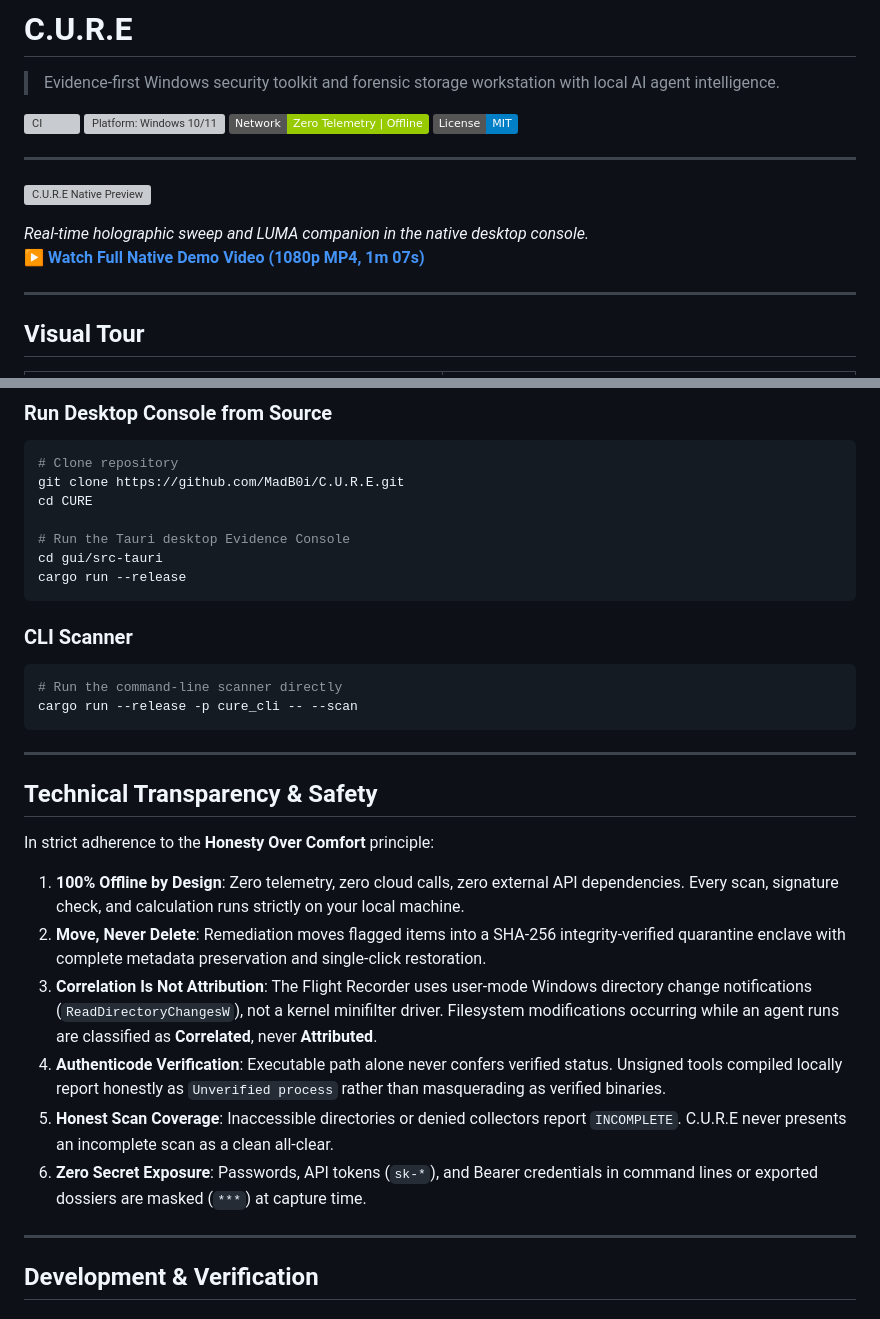
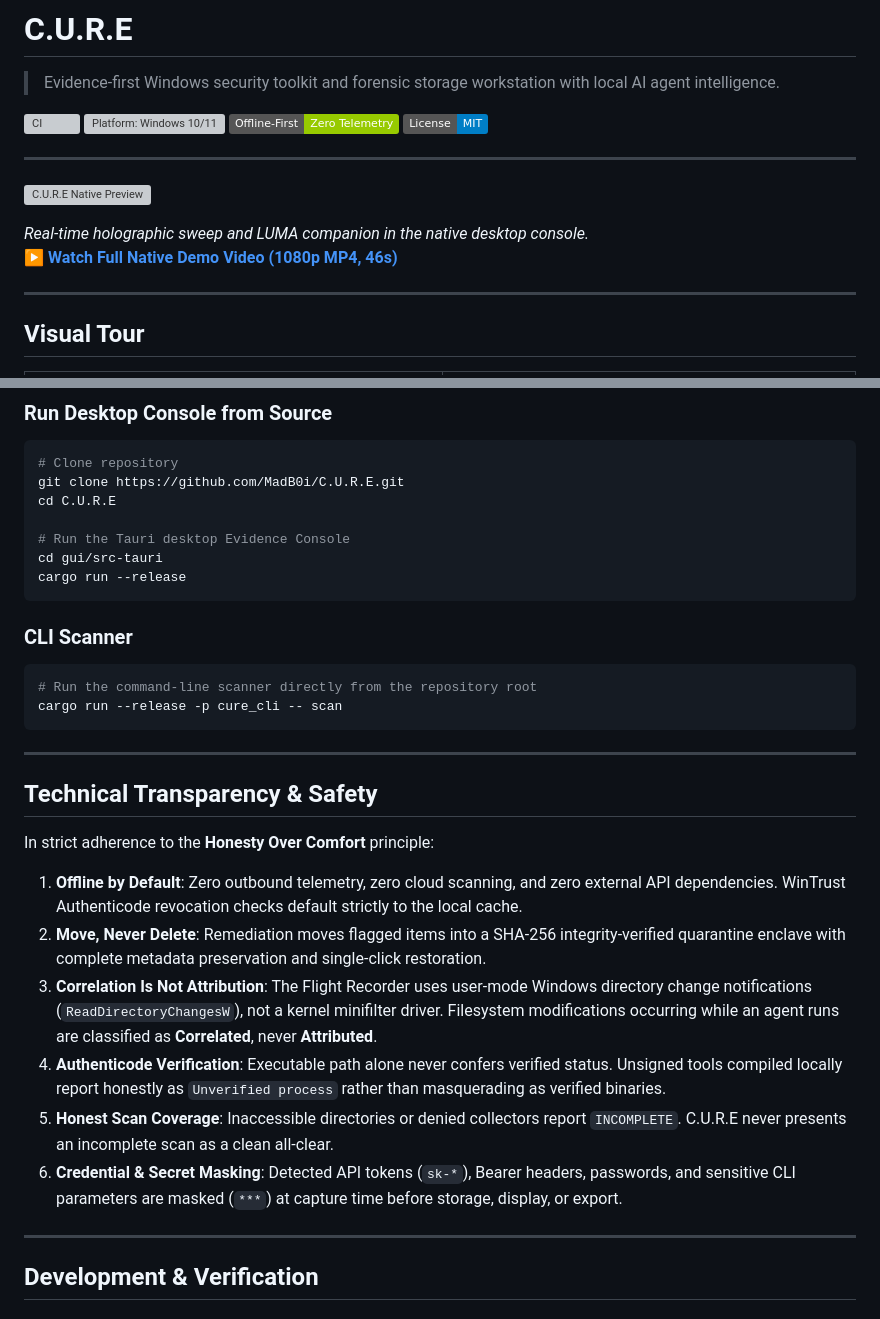
Before and after one commit to MadB0i/C.U.R.E, a Markdown page: README.md, 2 parts joined by grey strips. Drawn GitHub-style; badges without logos; grey boxes are pictures that could not be loaded.

Commit message:
polish(docs): refine README quick start, security claims, and native video quality
- Correct README Quick Start clone folder to C.U.R.E and CLI invocation to 'cure scan'
- Refine security disclosures (offline by default, credential masking) avoiding absolute claims
- Re-record native application footage via direct CDP screencast pipeline
- Generate razor-sharp 1080p demo video (docs/media/cure-demo.mp4) with zero desktop occlusion
- Generate seamless 7.5s looping preview GIF (docs/media/cure-preview.gif) of the live Rescue Scanner
- Ensure all input paths and workspace fields are 100% privacy-neutral

````diff
--- a/README.md
+++ b/README.md
@@ -4,7 +4,7 @@
 
 [![CI](https://github.com/MadB0i/C.U.R.E/actions/workflows/ci.yml/badge.svg)](https://github.com/MadB0i/C.U.R.E/actions/workflows/ci.yml)
 [![Platform: Windows 10/11](https://img.shields.io/badge/Platform-Windows%2010%20%2F%2011%20x64-0078D6.svg)](https://github.com/MadB0i/C.U.R.E)
-[![Offline: 100%](https://img.shields.io/badge/Network-Zero%20Telemetry%20%7C%20Offline-green.svg)](https://github.com/MadB0i/C.U.R.E)
+[![Offline First](https://img.shields.io/badge/Offline--First-Zero%20Telemetry-green.svg)](https://github.com/MadB0i/C.U.R.E)
 [![License: MIT](https://img.shields.io/badge/License-MIT-blue.svg)](LICENSE)
 
 ---
@@ -12,7 +12,7 @@
 [![C.U.R.E Native Preview](docs/media/cure-preview.gif)](docs/media/cure-demo.mp4)
 
 *Real-time holographic sweep and LUMA companion in the native desktop console.*
-**[▶ Watch Full Native Demo Video (1080p MP4, 1m 07s)](docs/media/cure-demo.mp4)**
+**[▶ Watch Full Native Demo Video (1080p MP4, 46s)](docs/media/cure-demo.mp4)**
 
 ---
 
@@ -51,7 +51,7 @@
 ```powershell
 # Clone repository
 git clone https://github.com/MadB0i/C.U.R.E.git
-cd CURE
+cd C.U.R.E
 
 # Run the Tauri desktop Evidence Console
 cd gui/src-tauri
@@ -60,8 +60,8 @@ cargo run --release
 
 ### CLI Scanner
 ```powershell
-# Run the command-line scanner directly
-cargo run --release -p cure_cli -- --scan
+# Run the command-line scanner directly from the repository root
+cargo run --release -p cure_cli -- scan
 ```
 
 ---
@@ -70,12 +70,12 @@ cargo run --release -p cure_cli -- --scan
 
 In strict adherence to the **Honesty Over Comfort** principle:
 
-1. **100% Offline by Design**: Zero telemetry, zero cloud calls, zero external API dependencies. Every scan, signature check, and calculation runs strictly on your local machine.
+1. **Offline by Default**: Zero outbound telemetry, zero cloud scanning, and zero external API dependencies. WinTrust Authenticode revocation checks default strictly to the local cache.
 2. **Move, Never Delete**: Remediation moves flagged items into a SHA-256 integrity-verified quarantine enclave with complete metadata preservation and single-click restoration.
 3. **Correlation Is Not Attribution**: The Flight Recorder uses user-mode Windows directory change notifications (`ReadDirectoryChangesW`), not a kernel minifilter driver. Filesystem modifications occurring while an agent runs are classified as **Correlated**, never **Attributed**.
 4. **Authenticode Verification**: Executable path alone never confers verified status. Unsigned tools compiled locally report honestly as `Unverified process` rather than masquerading as verified binaries.
 5. **Honest Scan Coverage**: Inaccessible directories or denied collectors report `INCOMPLETE`. C.U.R.E never presents an incomplete scan as a clean all-clear.
-6. **Zero Secret Exposure**: Passwords, API tokens (`sk-*`), and Bearer credentials in command lines or exported dossiers are masked (`***`) at capture time.
+6. **Credential & Secret Masking**: Detected API tokens (`sk-*`), Bearer headers, passwords, and sensitive CLI parameters are masked (`***`) at capture time before storage, display, or export.
 
 ---
 
````
Also changed, not shown: docs/media/cure-poster.png, 3 other files.
